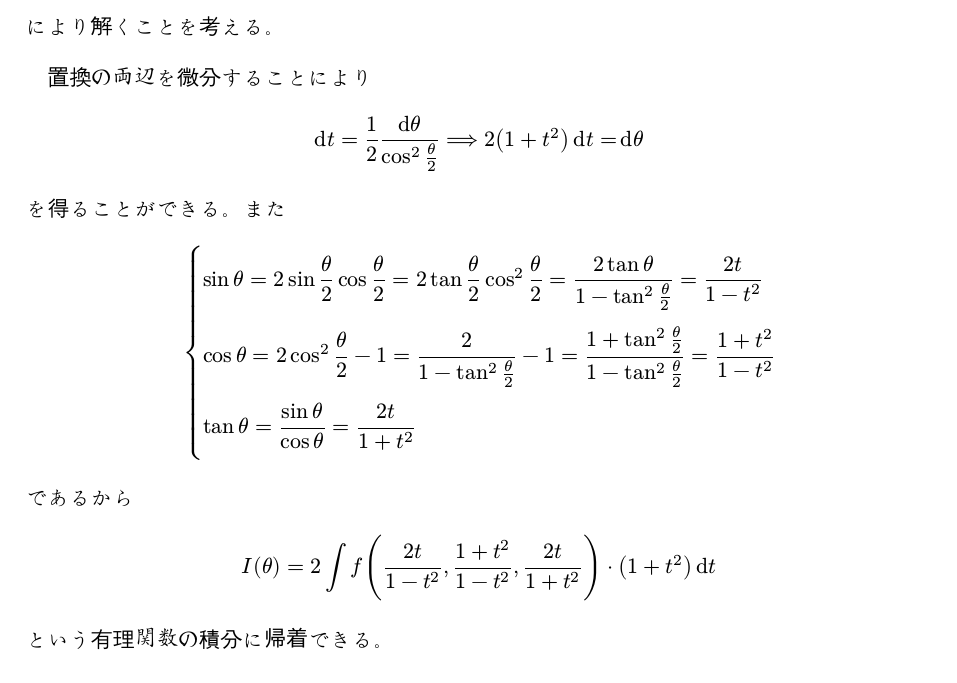
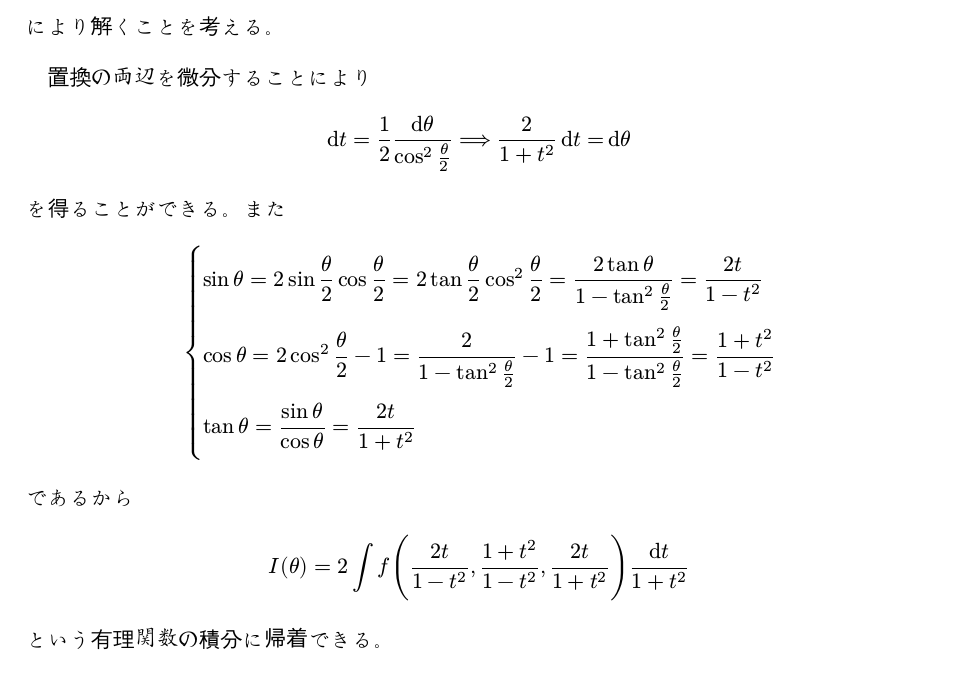
Before and after one commit to okik-en/mathematical-documents, a Typst document (src/integral/index.typ): part of the page, cut so that both start at the same text. Compiled offline with Typst 0.15; a missing font is replaced by an installed copy or a similar font.

Commit message:
Fix: integralの修正

```diff
--- a/src/integral/index.typ
+++ b/src/integral/index.typ
@@ -31,7 +31,7 @@ $
 
 置換の両辺を微分することにより
 $
-  dif t = 1/2 frac(dif theta, cos^2 theta/2) ==> 2 (1 + t^2) dif t = dif theta
+  dif t = 1/2 frac(dif theta, cos^2 theta/2) ==> frac(2, 1 + t^2) dif t = dif theta
 $
 を得ることができる。また
 $
@@ -43,7 +43,7 @@ $
 $
 であるから
 $
-  I(theta) = 2 integral f(frac(2 t, 1 - t^2), frac(1 + t^2, 1 - t^2), frac(2 t, 1 + t^2)) dot (1 + t^2) dif t
+  I(theta) = 2 integral f(frac(2 t, 1 - t^2), frac(1 + t^2, 1 - t^2), frac(2 t, 1 + t^2)) frac(dif t, 1 + t^2)
 $
 という有理関数の積分に帰着できる。
 
```
Also changed, not shown: 1 other file.
